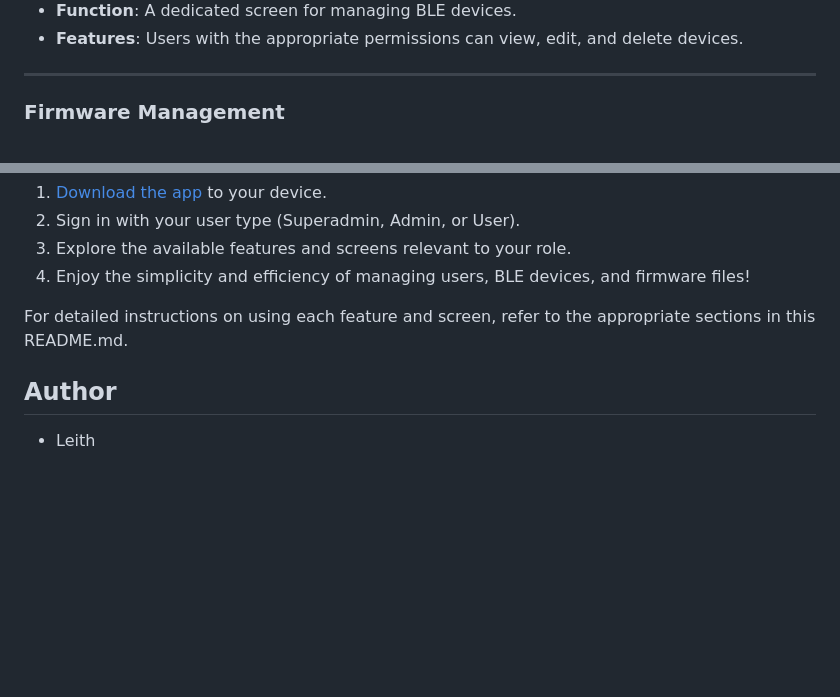
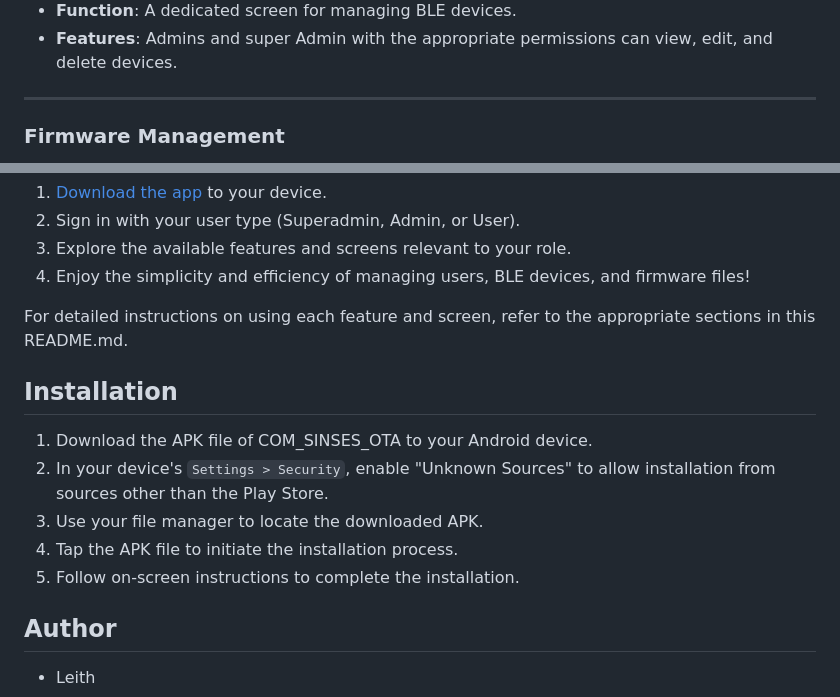
Before and after one commit to inoublileith/com.sienses.ota, a Markdown page: README.md, 2 parts joined by grey strips. GitHub-like rendering; blank space fills up the shorter version.

```diff
--- a/README.md
+++ b/README.md
@@ -73,6 +75,6 @@ Explore the various screens in COM_SINSES_OTA to understand how the app works an
 
 - **Function**: A dedicated screen for managing BLE devices.
-- **Features**: Users with the appropriate permissions can view, edit, and delete devices.
+- **Features**: Admins and super Admin with the appropriate permissions can view, edit, and delete devices.
 
 ---
 
@@ -107,6 +119,14 @@ To get started with COM_SINSES_OTA, follow these steps:
 
 For detailed instructions on using each feature and screen, refer to the appropriate sections in this README.md.
 
+## Installation
+
+1. Download the APK file of COM_SINSES_OTA to your Android device.
+2. In your device's `Settings > Security`, enable "Unknown Sources" to allow installation from sources other than the Play Store.
+3. Use your file manager to locate the downloaded APK.
+4. Tap the APK file to initiate the installation process.
+5. Follow on-screen instructions to complete the installation.
+
 ## Author
 
 - Leith
```
Also changed, not shown: other parts of README.md (+21 -9 lines).
